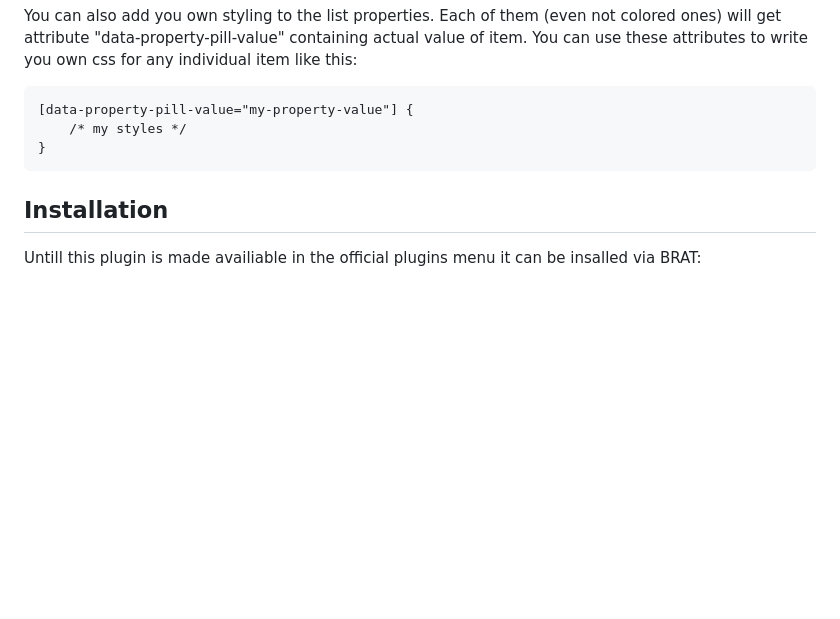
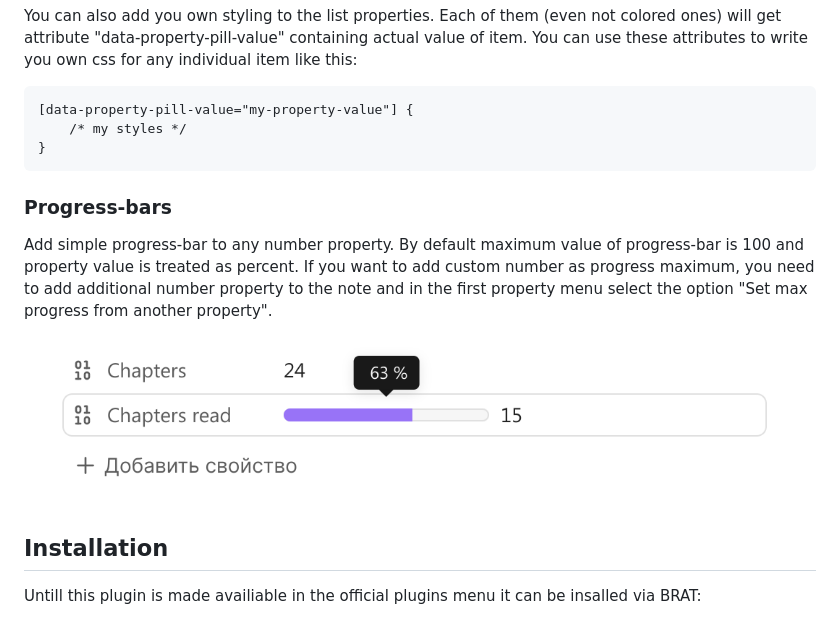
Before and after one commit to anareaty/pretty-properties, a Markdown page: README.md, the part around the change. Rendered like a GitHub page; pictures changed too: images/image-6.png (added); blank space fills up the shorter version.

````diff
--- a/README.md
+++ b/README.md
@@ -46,6 +46,12 @@ You can also add you own styling to the list properties. Each of them (even not
 }
 ```
 
+### Progress-bars
+
+Add simple progress-bar to any number property. By default maximum value of progress-bar is 100 and property value is treated as percent. If you want to add custom number as progress maximum, you need to add additional number property to the note and in the first property menu select the option "Set max progress from another property".
+
+![progress-bar](images/image-6.png)
+
 ## Installation
 
 Untill this plugin is made availiable in the official plugins menu it can be insalled via BRAT:
````
